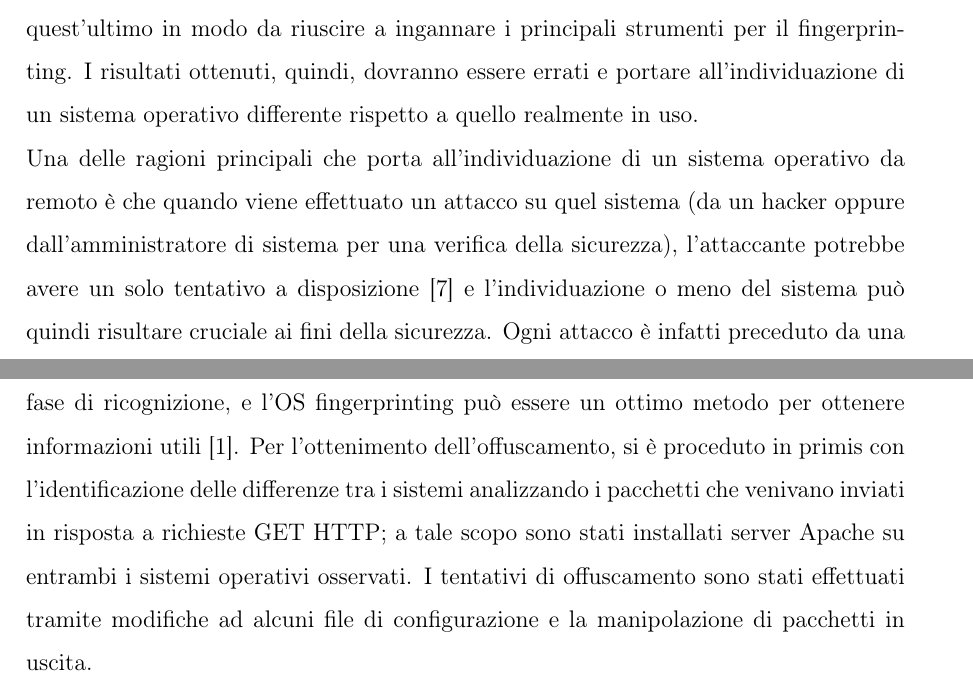
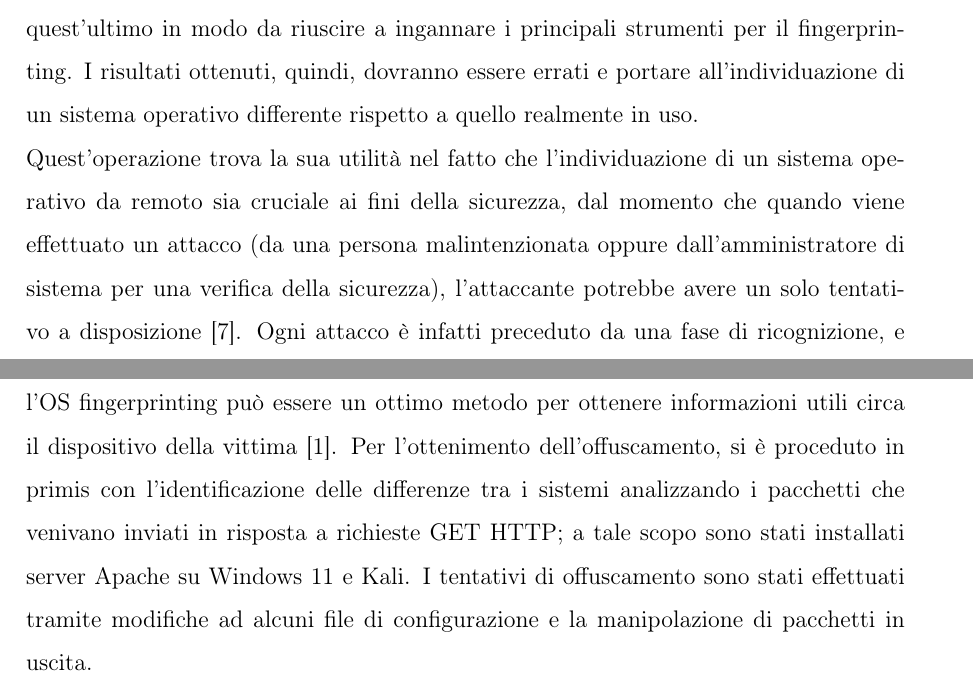
Before and after one commit to Fabiozanic2000/Tesi, a LaTeX book (main.tex, which reads sections/introduzione.tex): two parts of pages 4 and 5 of 35, joined at a grey line, cut so that both start at the same text. Compiled offline with pdfLaTeX; a LaTeX package or settings file that is missing is left out.

Commit message:
terzo invio

```diff
--- a/sections/introduzione.tex
+++ b/sections/introduzione.tex
@@ -9,7 +9,7 @@ Nella seconda, invece, viene ispezionato il normale traffico del dispositivo tar
 \\
 L'obiettivo di questa tesi consiste nell'analizzare le differenze che portano all'individuazione del sistema operativo, e successivamente modificare determinati parametri di quest'ultimo in modo da riuscire a ingannare i principali strumenti per il fingerprinting.
 I risultati ottenuti, quindi, dovranno essere errati e portare all'individuazione di un sistema operativo differente rispetto a quello realmente in uso.\\
-Una delle ragioni principali che porta all'individuazione di un sistema operativo da remoto è che quando viene effettuato un attacco su quel sistema (da un hacker oppure dall'amministratore di sistema per una verifica della sicurezza), l'attaccante potrebbe avere un solo tentativo a disposizione \cite{ragioni} e l'individuazione o meno del sistema può quindi risultare cruciale ai fini della sicurezza. Ogni attacco è infatti preceduto da una fase di ricognizione, e l'OS fingerprinting può essere un ottimo metodo per ottenere informazioni utili \cite{prof}.
-Per l'ottenimento dell'offuscamento, si è proceduto in primis con l'identificazione delle differenze tra i sistemi analizzando i pacchetti che venivano inviati in risposta a richieste GET HTTP; a tale scopo sono stati installati server Apache su entrambi i sistemi operativi osservati. I tentativi di offuscamento sono stati effettuati tramite modifiche ad alcuni file di configurazione e la manipolazione di pacchetti in uscita.
+Quest'operazione trova la sua utilità nel fatto che l'individuazione di un sistema operativo da remoto sia cruciale ai fini della sicurezza, dal momento che quando viene effettuato un attacco (da una persona malintenzionata oppure dall'amministratore di sistema per una verifica della sicurezza), l'attaccante potrebbe avere un solo tentativo a disposizione \cite{ragioni}. Ogni attacco è infatti preceduto da una fase di ricognizione, e l'OS fingerprinting può essere un ottimo metodo per ottenere informazioni utili circa il dispositivo della vittima \cite{prof}.
+Per l'ottenimento dell'offuscamento, si è proceduto in primis con l'identificazione delle differenze tra i sistemi analizzando i pacchetti che venivano inviati in risposta a richieste GET HTTP; a tale scopo sono stati installati server Apache su Windows 11 e Kali. I tentativi di offuscamento sono stati effettuati tramite modifiche ad alcuni file di configurazione e la manipolazione di pacchetti in uscita.
 \\
 Infine, sono state valutate le differenze tra i principali browser web rispetto all'handshake TLS; l'analisi di quest'ultimo può infatti portare all'individuazione del browser in utilizzo.
```
Also changed, not shown: main.pdf, 2 other files.
